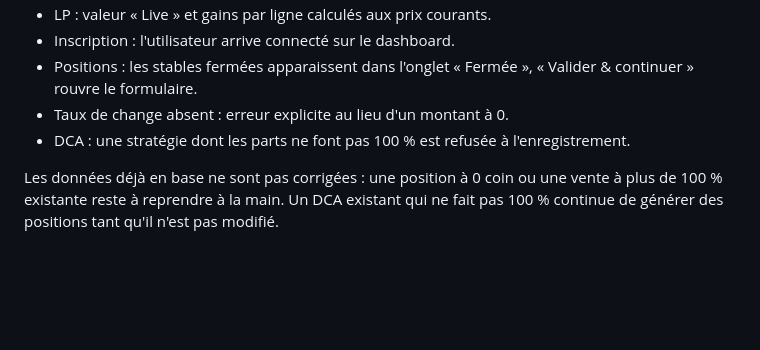
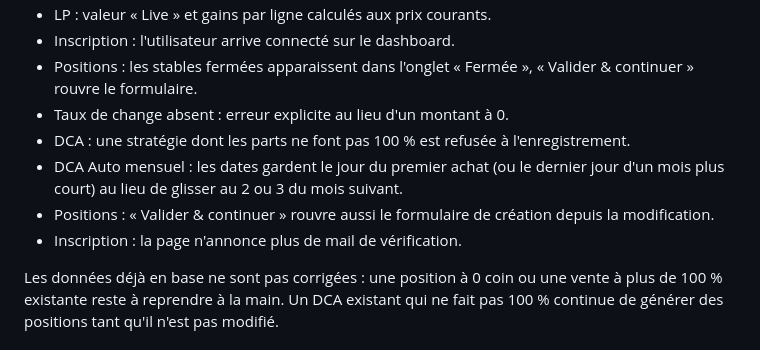
Before and after one commit to smbpunt/CryptoBook, a Markdown page: doc/refacto.md, the part around the change. Drawn GitHub-style; blank space fills up the shorter version.

Commit message:
docs: list the behaviour changes found during the review

```diff
--- a/doc/refacto.md
+++ b/doc/refacto.md
@@ -275,6 +275,9 @@ Syntaxe à confirmer avec `vendor/bin/deptrac init` et la doc de la version inst
 - Positions : les stables fermées apparaissent dans l'onglet « Fermée », « Valider & continuer » rouvre le formulaire.
 - Taux de change absent : erreur explicite au lieu d'un montant à 0.
 - DCA : une stratégie dont les parts ne font pas 100 % est refusée à l'enregistrement.
+- DCA Auto mensuel : les dates gardent le jour du premier achat (ou le dernier jour d'un mois plus court) au lieu de glisser au 2 ou 3 du mois suivant.
+- Positions : « Valider & continuer » rouvre aussi le formulaire de création depuis la modification.
+- Inscription : la page n'annonce plus de mail de vérification.
 
 Les données déjà en base ne sont pas corrigées : une position à 0 coin ou une vente à plus de 100 % existante reste à reprendre à la main. Un DCA existant qui ne fait pas 100 % continue de générer des positions tant qu'il n'est pas modifié.
 
```
